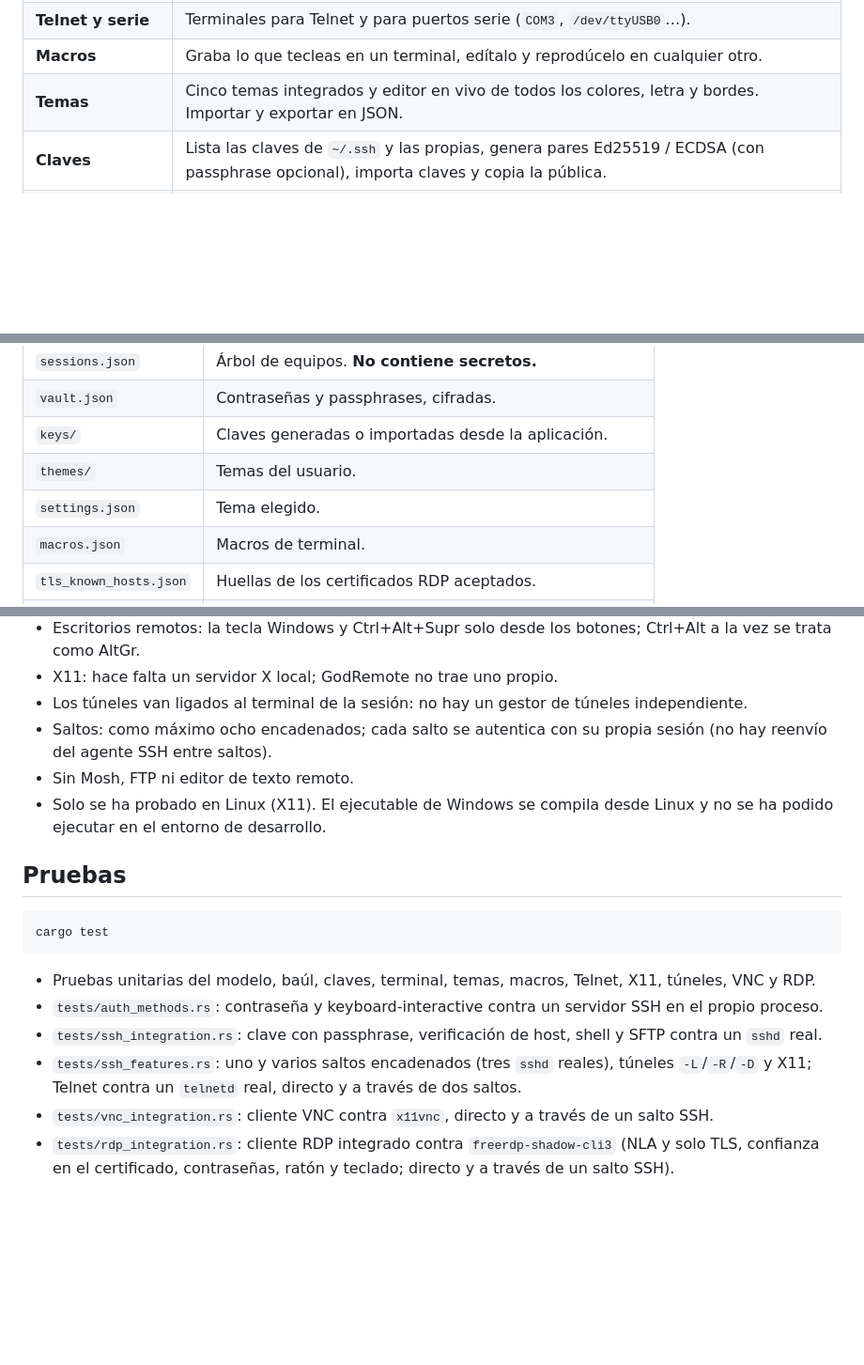
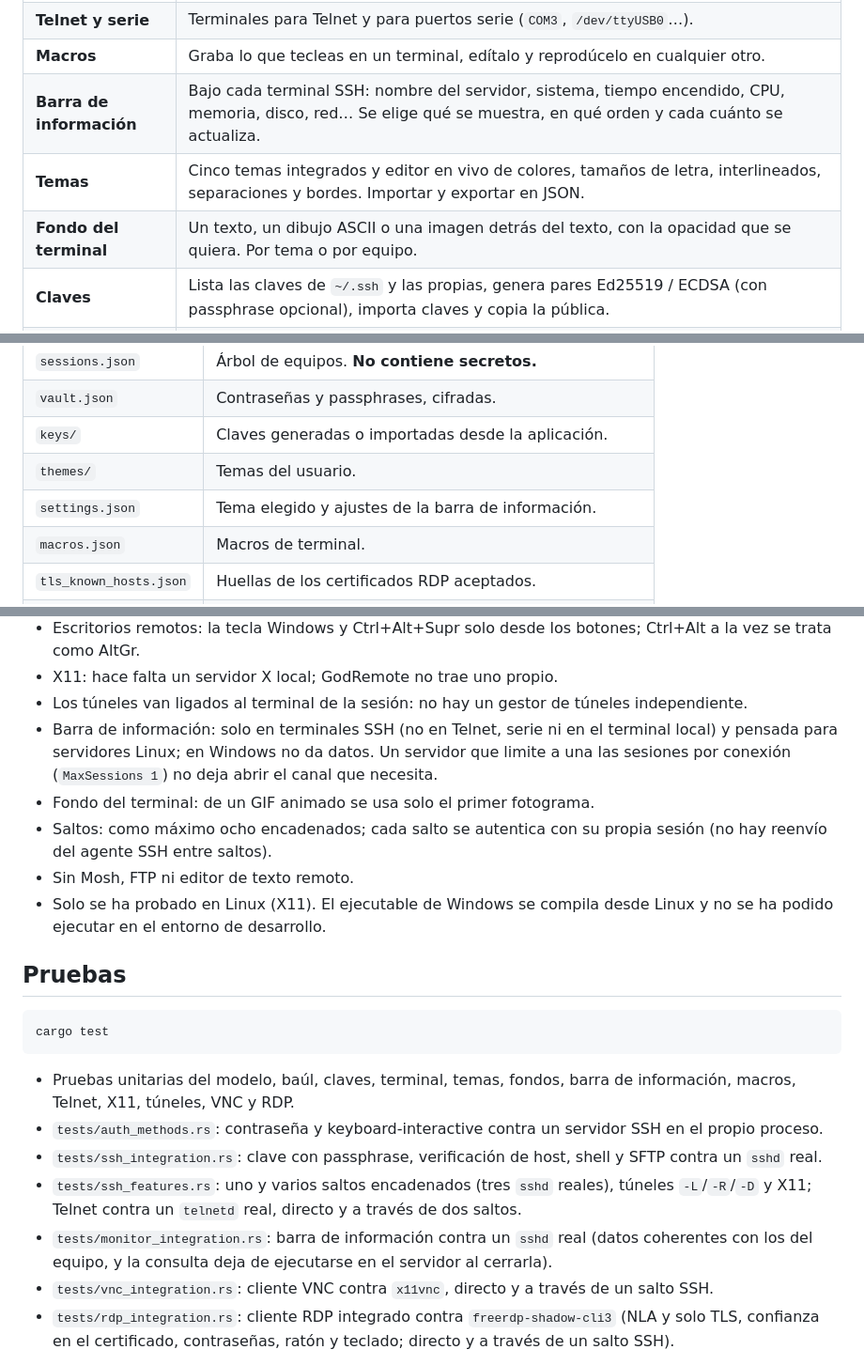
Before and after one commit to marc-mora/GodRemote, a Markdown page: README.md, 3 parts joined by grey strips. Shown at 94% size. Drawn GitHub-style; blank space fills up the shorter version.

````diff
--- a/README.md
+++ b/README.md
@@ -24,7 +25,9 @@ claves, macros, temas personalizables y un baúl cifrado para las credenciales.
 | **VNC** | Cliente integrado (RFB 3.3–3.8; Raw, CopyRect, Hextile, ZRLE; contraseña VNC). |
 | **Telnet y serie** | Terminales para Telnet y para puertos serie (`COM3`, `/dev/ttyUSB0`…). |
 | **Macros** | Graba lo que tecleas en un terminal, edítalo y reprodúcelo en cualquier otro. |
-| **Temas** | Cinco temas integrados y editor en vivo de todos los colores, letra y bordes. Importar y exportar en JSON. |
+| **Barra de información** | Bajo cada terminal SSH: nombre del servidor, sistema, tiempo encendido, CPU, memoria, disco, red… Se elige qué se muestra, en qué orden y cada cuánto se actualiza. |
+| **Temas** | Cinco temas integrados y editor en vivo de colores, tamaños de letra, interlineados, separaciones y bordes. Importar y exportar en JSON. |
+| **Fondo del terminal** | Un texto, un dibujo ASCII o una imagen detrás del texto, con la opacidad que se quiera. Por tema o por equipo. |
 | **Claves** | Lista las claves de `~/.ssh` y las propias, genera pares Ed25519 / ECDSA (con passphrase opcional), importa claves y copia la pública. |
 | **Credenciales** | Baúl cifrado con contraseña maestra (Argon2id + XChaCha20-Poly1305). Las contraseñas solo se guardan tras una autenticación correcta. |
 
@@ -133,7 +187,7 @@ Linux, `%APPDATA%\godremote` en Windows; se puede cambiar con la variable
 | `vault.json` | Contraseñas y passphrases, cifradas. |
 | `keys/` | Claves generadas o importadas desde la aplicación. |
 | `themes/` | Temas del usuario. |
-| `settings.json` | Tema elegido. |
+| `settings.json` | Tema elegido y ajustes de la barra de información. |
 | `macros.json` | Macros de terminal. |
 | `tls_known_hosts.json` | Huellas de los certificados RDP aceptados. |
 | `rdp/` | Registros de la última ejecución del cliente RDP externo. |
@@ -174,6 +228,11 @@ recuperar; el resto de la configuración sigue intacta.
 - X11: hace falta un servidor X local; GodRemote no trae uno propio.
 - Los túneles van ligados al terminal de la sesión: no hay un gestor de
   túneles independiente.
+- Barra de información: solo en terminales SSH (no en Telnet, serie ni en el
+  terminal local) y pensada para servidores Linux; en Windows no da datos.
+  Un servidor que limite a una las sesiones por conexión (`MaxSessions 1`)
+  no deja abrir el canal que necesita.
+- Fondo del terminal: de un GIF animado se usa solo el primer fotograma.
 - Saltos: como máximo ocho encadenados; cada salto se autentica con su
   propia sesión (no hay reenvío del agente SSH entre saltos).
 - Sin Mosh, FTP ni editor de texto remoto.
@@ -186,8 +245,8 @@ recuperar; el resto de la configuración sigue intacta.
 cargo test
 ```
 
-- Pruebas unitarias del modelo, baúl, claves, terminal, temas, macros,
-  Telnet, X11, túneles, VNC y RDP.
+- Pruebas unitarias del modelo, baúl, claves, terminal, temas, fondos,
+  barra de información, macros, Telnet, X11, túneles, VNC y RDP.
 - `tests/auth_methods.rs`: contraseña y keyboard-interactive contra un
   servidor SSH en el propio proceso.
 - `tests/ssh_integration.rs`: clave con passphrase, verificación de host,
@@ -195,6 +254,9 @@ cargo test
 - `tests/ssh_features.rs`: uno y varios saltos encadenados (tres `sshd`
   reales), túneles `-L`/`-R`/`-D` y X11; Telnet contra un `telnetd` real,
   directo y a través de dos saltos.
+- `tests/monitor_integration.rs`: barra de información contra un `sshd`
+  real (datos coherentes con los del equipo, y la consulta deja de
+  ejecutarse en el servidor al cerrarla).
 - `tests/vnc_integration.rs`: cliente VNC contra `x11vnc`, directo y a
   través de un salto SSH.
 - `tests/rdp_integration.rs`: cliente RDP integrado contra
````
Also changed, not shown: other parts of README.md (+60 -6 lines), docs/barra-y-fondo.png (added), docs/temas.png, 15 other files.
